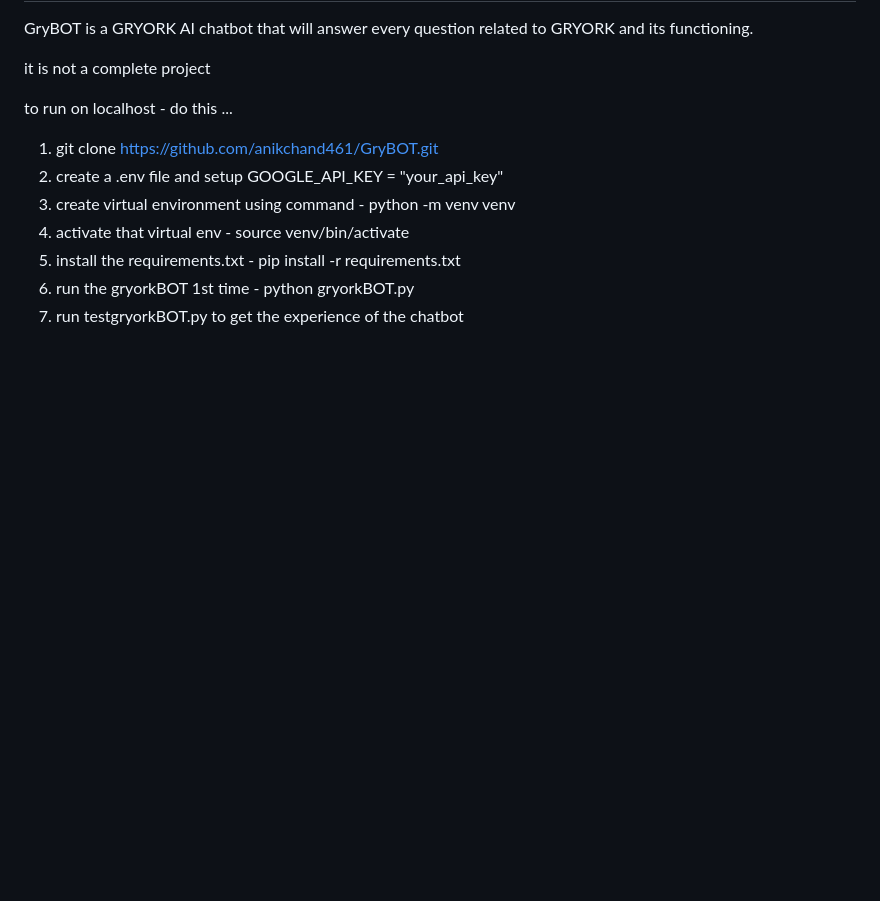
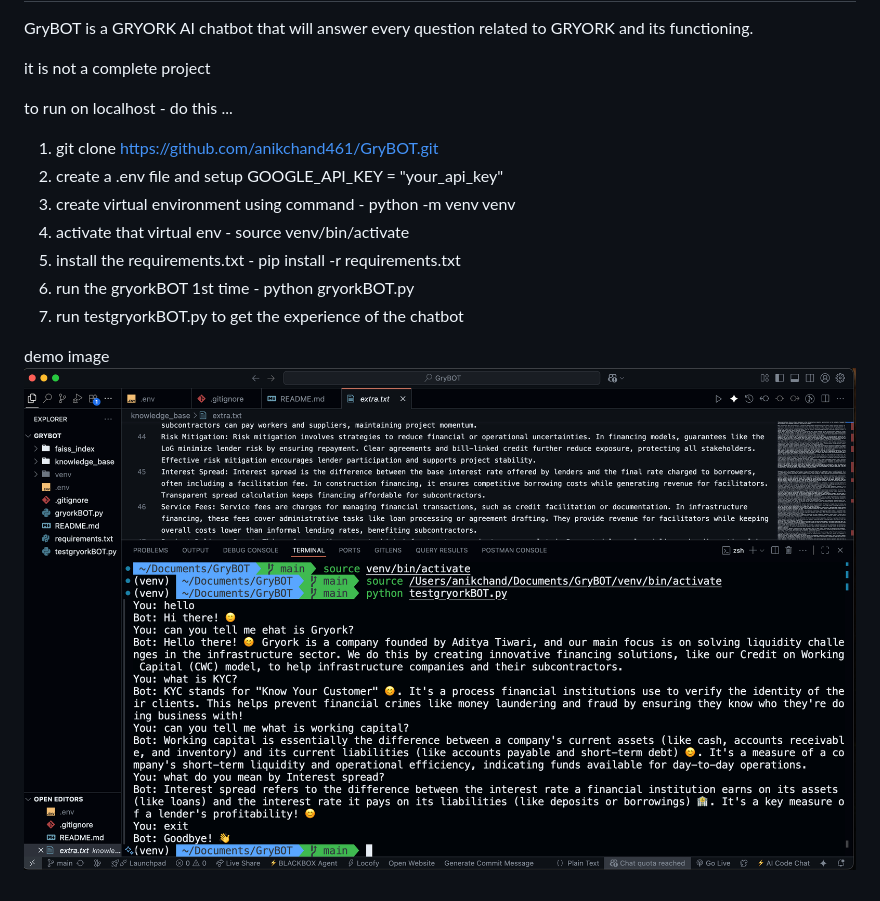
Before and after one commit to anikchand461/GryBOT, a Markdown page: README.md, the part around the change. Rendered like a GitHub page; pictures changed too: image.png (added); blank space fills up the shorter version.

Commit message:
img added

```diff
--- a/README.md
+++ b/README.md
@@ -16,3 +16,6 @@ pip install -r requirements.txt
 6. run the gryorkBOT 1st time -
 python gryorkBOT.py
 7. run testgryorkBOT.py to get the experience of the chatbot
+
+demo image
+![alt text](image.png)
```
